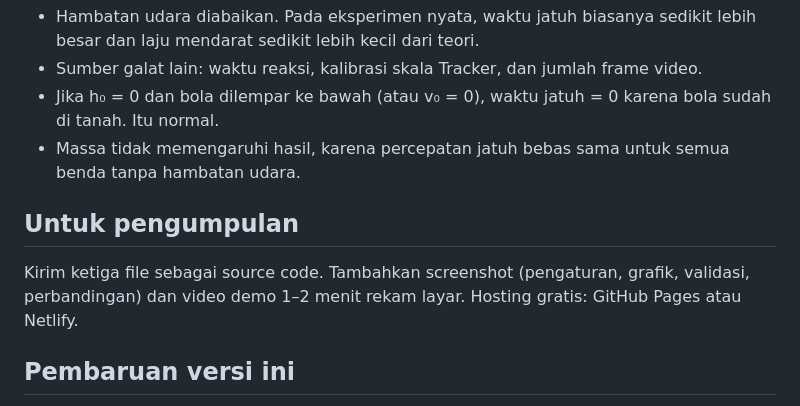
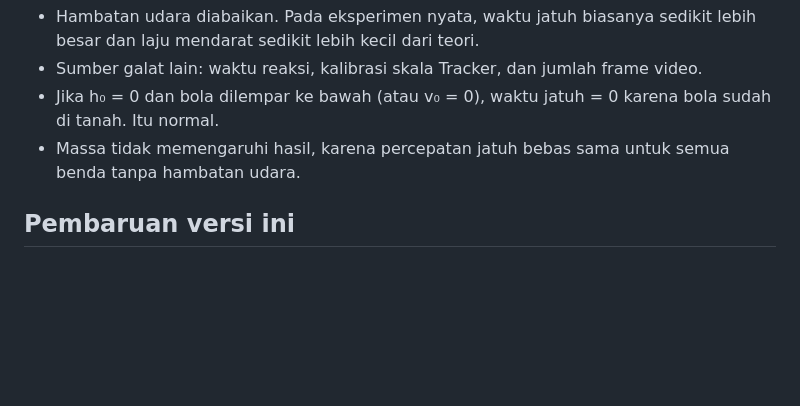
Before and after one commit to AlgorithmShark/physics_simulation, a Markdown page: README.md, the part around the change. Drawn GitHub-style; blank space fills up the shorter version.

Commit message:
Update README with version changes and remove submission info
Removed instructions for file submission and added details about version updates.

```diff
--- a/README.md
+++ b/README.md
@@ -49,9 +49,6 @@ Tab **Teori vs eksperimen** menerima waktu jatuh dan laju mendarat dari praktiku
 - Jika h₀ = 0 dan bola dilempar ke bawah (atau v₀ = 0), waktu jatuh = 0 karena bola sudah di tanah. Itu normal.
 - Massa tidak memengaruhi hasil, karena percepatan jatuh bebas sama untuk semua benda tanpa hambatan udara.
 
-## Untuk pengumpulan
-Kirim ketiga file sebagai source code. Tambahkan screenshot (pengaturan, grafik, validasi, perbandingan) dan video demo 1–2 menit rekam layar. Hosting gratis: GitHub Pages atau Netlify.
-
 ## Pembaruan versi ini
 - **Lebih presisi:** simulasi numerik memakai metode Verlet kecepatan (eksak untuk percepatan tetap). Waktu animasi 1× = waktu nyata, dan bola berhenti tepat di waktu mendarat.
 - **Lebih interaktif:** seret bola (h₀) dan titik biru di ujung panah v (v₀ dan arahnya) langsung di panggung. Klik atau seret grafik untuk memindahkan waktu. Tombol mundur, kecepatan 0,1×, tanda puncak, dan tombol Atur ulang semua.
```
